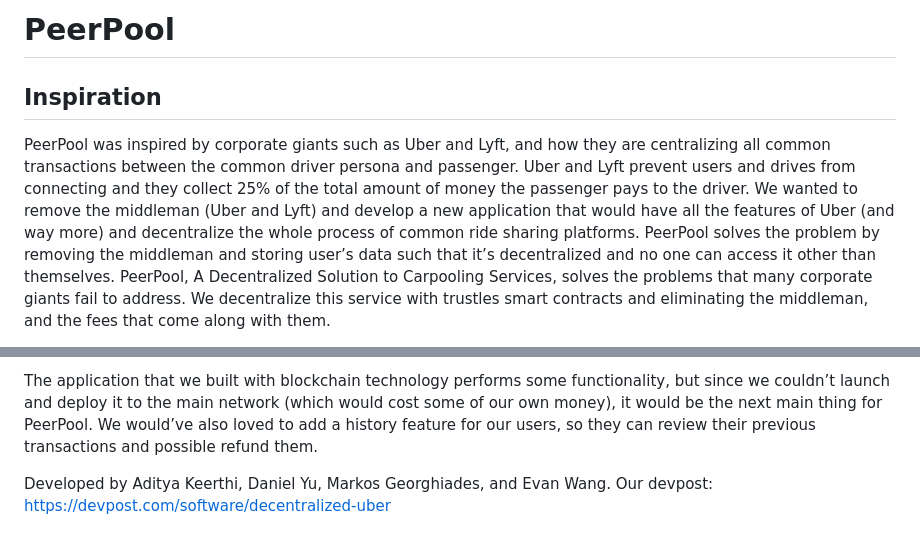
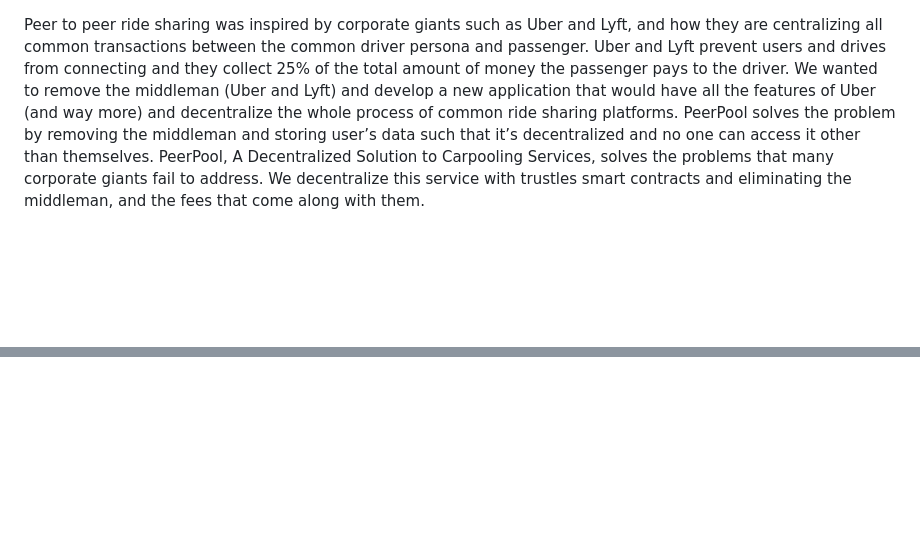
Before and after one commit to Deepan45/peer-to-peer-ride-sharing, a Markdown page: README.md, 2 parts joined by grey strips. Rendered like a GitHub page; blank space fills up the shorter version.

```diff
--- a/README.md
+++ b/README.md
@@ -1,5 +1,3 @@
-# PeerPool
-## Inspiration
 
-PeerPool was inspired by corporate giants such as Uber and Lyft, and how they are centralizing all common transactions between the common driver persona and passenger. Uber and Lyft prevent users and drives from connecting and they collect 25% of the total amount of money the passenger pays to the driver. We wanted to remove the middleman (Uber and Lyft) and develop a new application that would have all the features of Uber (and way more) and decentralize the whole process of common ride sharing platforms. PeerPool solves the problem by removing the middleman and storing user’s data such that it’s decentralized and no one can access it other than themselves. PeerPool, A Decentralized Solution to Carpooling Services, solves the problems that many corporate giants fail to address. We decentralize this service with trustles smart contracts and eliminating the middleman, and the fees that come along with them.
+Peer to peer ride sharing was inspired by corporate giants such as Uber and Lyft, and how they are centralizing all common transactions between the common driver persona and passenger. Uber and Lyft prevent users and drives from connecting and they collect 25% of the total amount of money the passenger pays to the driver. We wanted to remove the middleman (Uber and Lyft) and develop a new application that would have all the features of Uber (and way more) and decentralize the whole process of common ride sharing platforms. PeerPool solves the problem by removing the middleman and storing user’s data such that it’s decentralized and no one can access it other than themselves. PeerPool, A Decentralized Solution to Carpooling Services, solves the problems that many corporate giants fail to address. We decentralize this service with trustles smart contracts and eliminating the middleman, and the fees that come along with them.
 
@@ -28,4 +6,0 @@ During this 24 hour hackathon, our team went through many challenges and overcam
-The application that we built with blockchain technology performs some functionality, but since we couldn’t launch and deploy it to the main network (which would cost some of our own money), it would be the next main thing for PeerPool. We would’ve also loved to add a history feature for our users, so they can review their previous transactions and possible refund them.
-
-Developed by Aditya Keerthi, Daniel Yu, Markos Georghiades, and Evan Wang.
-Our devpost: https://devpost.com/software/decentralized-uber
```
Also changed, not shown: other parts of README.md (+1 -20 lines).
